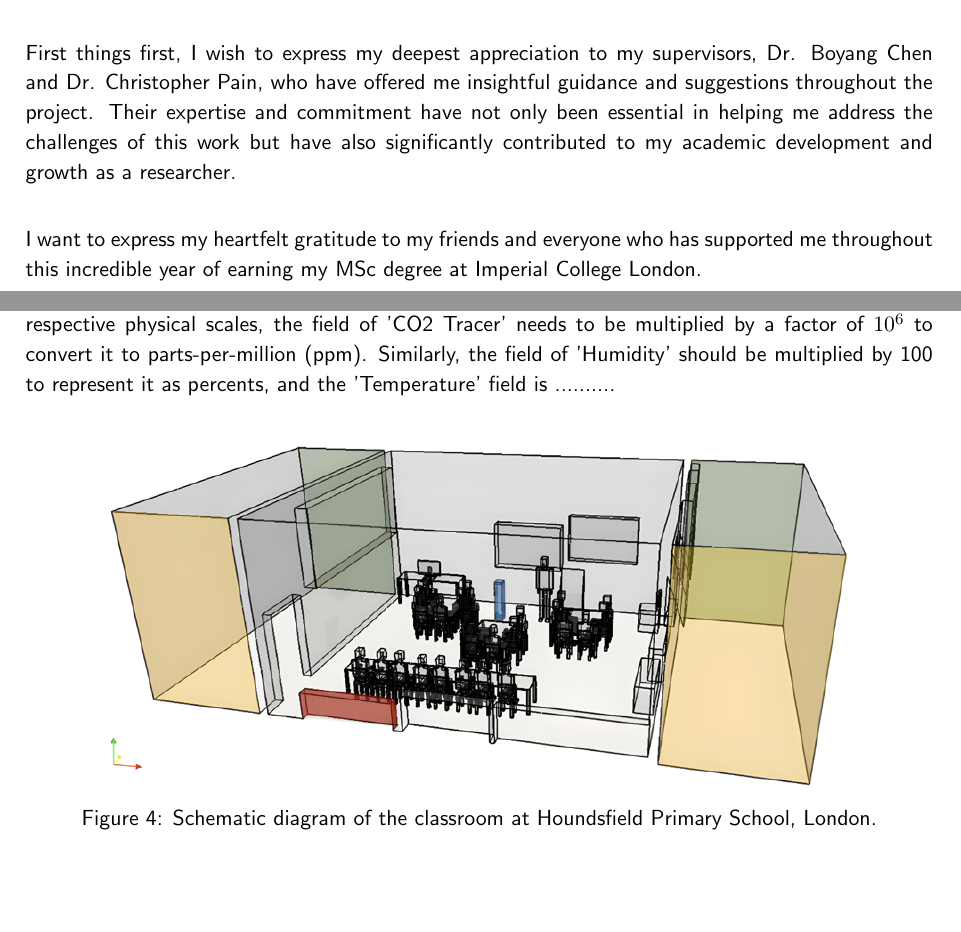
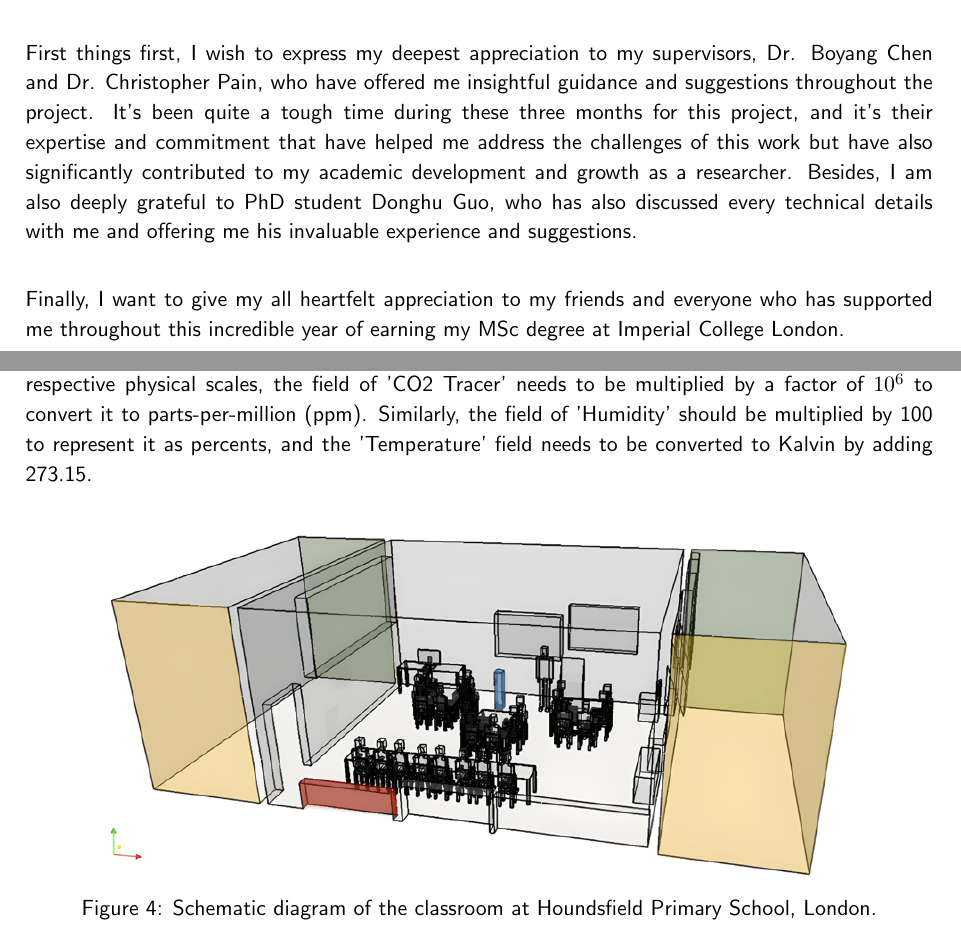
Before and after one commit to Ian879/MSc2024_Generative_ShengzhiTian-Final-report-, a LaTeX document (template.tex): two parts of pages 2 and 13 of 28, joined at a grey line, cut so that both start at the same text, the shorter picture padded with empty space. Compiled offline with pdfLaTeX.

Commit message:
Updates from Overleaf

```diff
--- a/template.tex
+++ b/template.tex
@@ -160,9 +165,9 @@
 
 Throughout the journey of my Independent Research Project, I am profoundly grateful for the invaluable support provided by numerous individuals.\\
 
-First things first, I wish to express my deepest appreciation to my supervisors, Dr. Boyang Chen and Dr. Christopher Pain, who have offered me insightful guidance and suggestions throughout the project. Their expertise and commitment have not only been essential in helping me address the challenges of this work but have also significantly contributed to my academic development and growth as a researcher. \\
+First things first, I wish to express my deepest appreciation to my supervisors, Dr. Boyang Chen and Dr. Christopher Pain, who have offered me insightful guidance and suggestions throughout the project. It's been quite a tough time during these three months for this project, and it's their expertise and commitment that have helped me address the challenges of this work but have also significantly contributed to my academic development and growth as a researcher. Besides, I am also deeply grateful to PhD student Donghu Guo, who has also discussed every technical details with me and offering me his invaluable experience and suggestions.\\
 
-I want to express my heartfelt gratitude to my friends and everyone who has supported me throughout this incredible year of earning my MSc degree at Imperial College London.
+Finally, I want to give my all heartfelt appreciation to my friends and everyone who has supported me throughout this incredible year of earning my MSc degree at Imperial College London.
 %TC:endignore
 \newpage
 %%%%%%%%%%%%%%%%%%%%%%%%%%%%%%%%%%%%%%%%%%%%%
@@ -330,7 +335,7 @@ where $z_t$ is a target sequence and $z_{cond}$ is an observation sequence. \\
 \section{Experiments and Results}
 \subsection{Experiment setup}
 \subsubsection{Dataset description}
-The dataset involved in this project consists of the full 3D simulations of a lecture room located at Houndsfield Primary School in London (Figure \ref{fig:classroom_schema}), generated by the AI4PDE method \cite{chen2024using}. The simulation models a typical classroom scenario where a teacher is instructing and students are seated around 4 desks. Besides, there is a people in the room moving back and forth within the room, allowing for the investigation of airflow dynamics under realistic, variable conditions. The data contains a total simulation time of $5000s$ of the airflow dynamics within the room, which means 500 time steps in total with a step size of $10s$. Each time step contains a snapshot of the whole mesh of 7 physical fields, which respectively are 'CO2 Tracer', 'Humidity', 'Pressure', 'Temperature', and the three components of the Velocity field: 'Vx', 'Vy', and 'Vz'. The original data has normalized the values of three fields with meaningful physical interpretations: 'CO2 Tracer,' 'Humidity,' and 'Temperature.' Therefore, to accurately restore these values to their respective physical scales, the field of 'CO2 Tracer' needs to be multiplied by a factor of $10^6$ to convert it to parts-per-million (ppm). Similarly, the field of 'Humidity' should be multiplied by 100 to represent it as percents, and the 'Temperature' field is .......... \\
+The dataset involved in this project consists of the full 3D simulations of a lecture room located at Houndsfield Primary School in London (Figure \ref{fig:classroom_schema}), generated by the AI4PDE method \cite{chen2024using}. The simulation models a typical classroom scenario where a teacher is instructing and students are seated around 4 desks. Besides, there is a people in the room moving back and forth within the room, allowing for the investigation of airflow dynamics under realistic, variable conditions. The data contains a total simulation time of $5000s$ of the airflow dynamics within the room, which means 500 time steps in total with a step size of $10s$. Each time step contains a snapshot of the whole mesh of 7 physical fields, which respectively are 'CO2 Tracer', 'Humidity', 'Pressure', 'Temperature', and the three components of the Velocity field: 'Vx', 'Vy', and 'Vz'. The original data has normalized the values of three fields with meaningful physical interpretations: 'CO2 Tracer,' 'Humidity,' and 'Temperature.' Therefore, to accurately restore these values to their respective physical scales, the field of 'CO2 Tracer' needs to be multiplied by a factor of $10^6$ to convert it to parts-per-million (ppm). Similarly, the field of 'Humidity' should be multiplied by 100 to represent it as percents, and the 'Temperature' field needs to be converted to Kalvin by adding 273.15. \\
 
 %TC:ignore
 \begin{figure}[htbp]
```
Also changed, not shown: template.tex (5 more changed lines).
